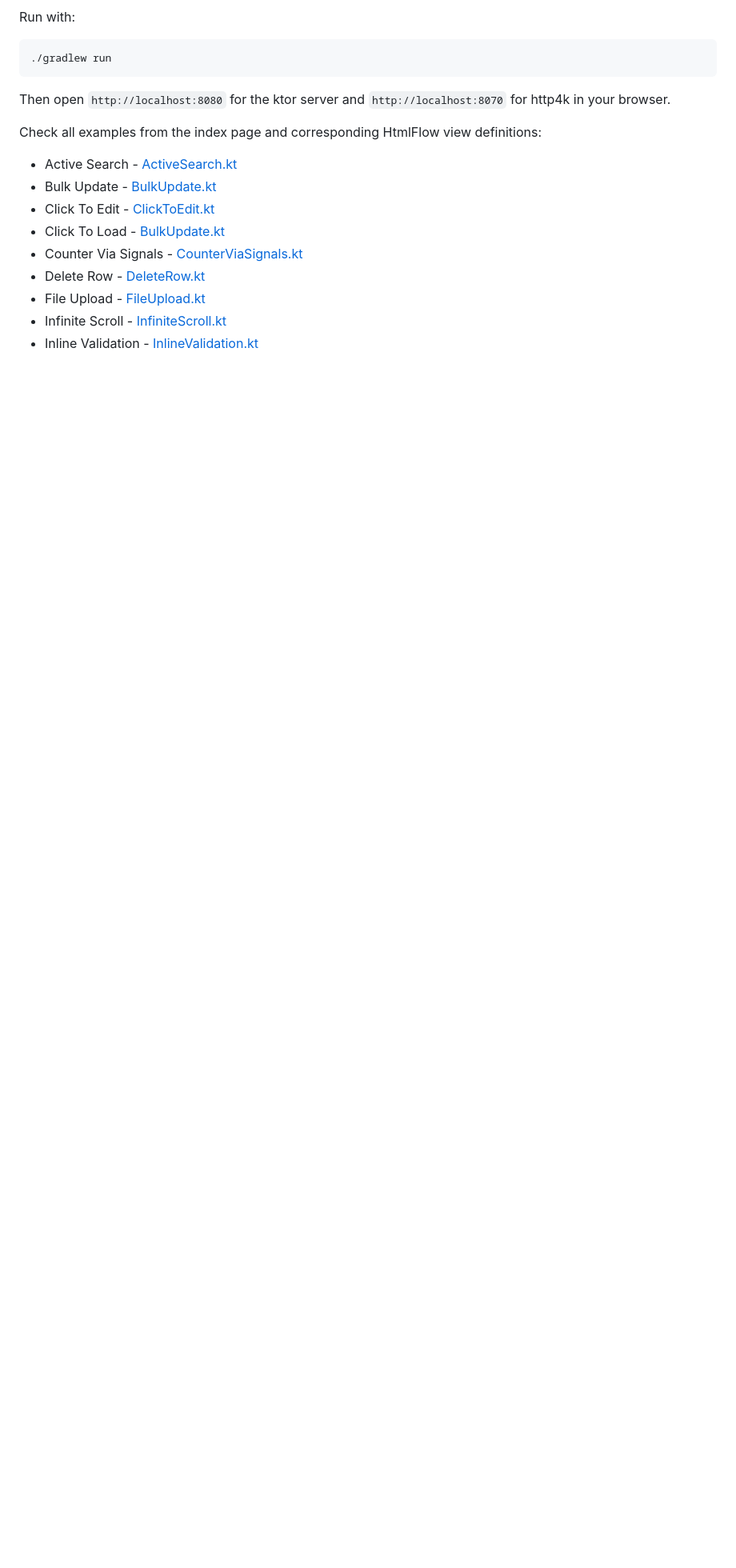
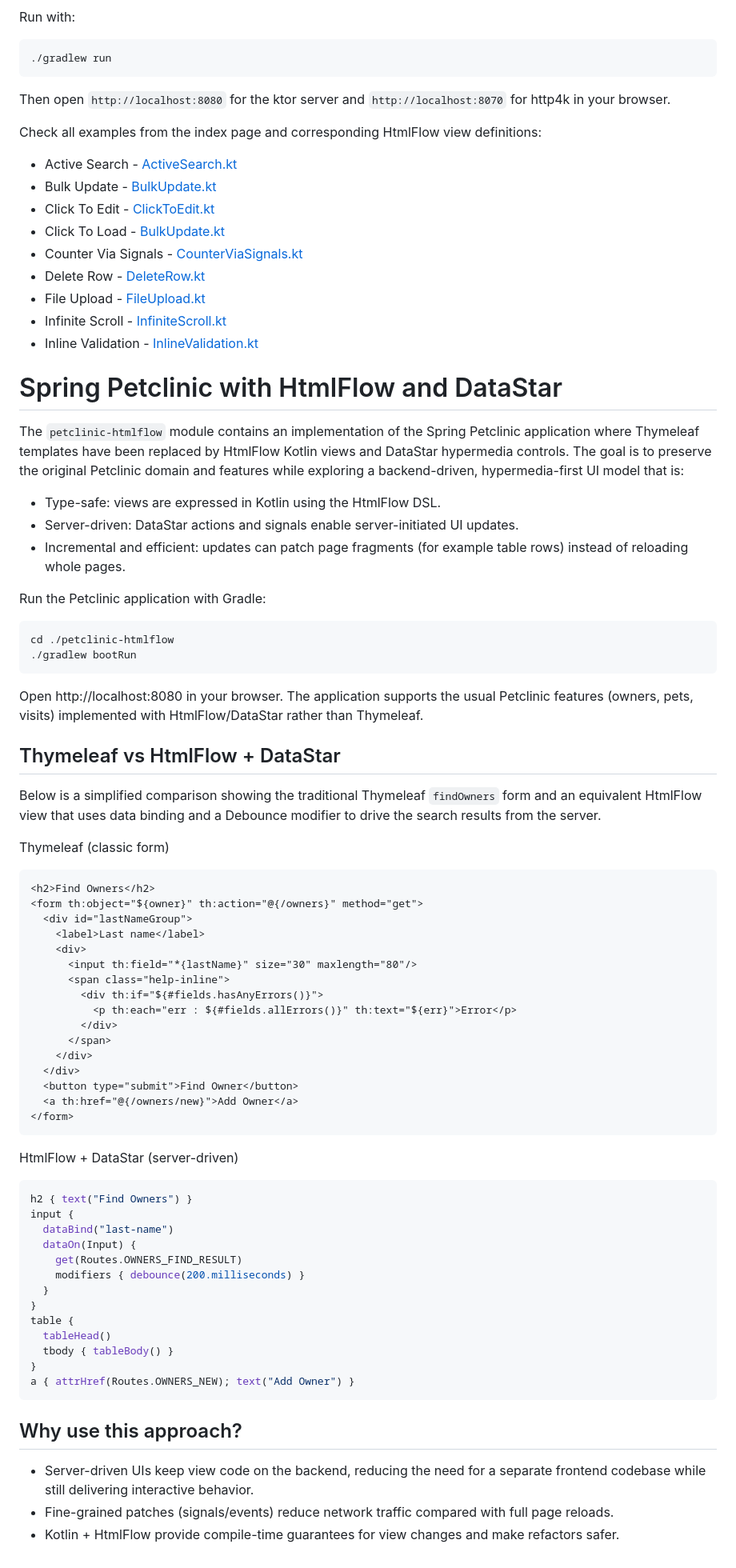
Before and after one commit to xmlet/HtmlFlow-Datastar-Examples, a Markdown page: README.md, the part around the change. Shown at 80% size. Rendered like a GitHub page; blank space fills up the shorter version.

Commit message:
Update README with Spring Petclinic

````diff
--- a/README.md
+++ b/README.md
@@ -135,3 +135,72 @@ Check all examples from the index page and corresponding HtmlFlow view definitio
 * File Upload - [FileUpload.kt](datastar-examples/src/main/kotlin/pt/isel/views/htmlflow/FileUpload.kt)
 * Infinite Scroll - [InfiniteScroll.kt](datastar-examples/src/main/kotlin/pt/isel/views/htmlflow/InfiniteScroll.kt)
 * Inline Validation - [InlineValidation.kt](datastar-examples/src/main/kotlin/pt/isel/views/htmlflow/InlineValidation.kt)
+
+# Spring Petclinic with HtmlFlow and DataStar
+
+The `petclinic-htmlflow` module contains an implementation of the Spring Petclinic application where Thymeleaf templates have been replaced by HtmlFlow Kotlin views and DataStar hypermedia controls. The goal is to preserve the original Petclinic domain and features while exploring a backend-driven, hypermedia-first UI model that is:
+
+- Type-safe: views are expressed in Kotlin using the HtmlFlow DSL.
+- Server-driven: DataStar actions and signals enable server-initiated UI updates.
+- Incremental and efficient: updates can patch page fragments (for example table rows) instead of reloading whole pages.
+
+
+Run the Petclinic application with Gradle:
+
+```bash
+cd ./petclinic-htmlflow
+./gradlew bootRun
+```
+
+Open http://localhost:8080 in your browser. The application supports the usual Petclinic features (owners, pets, visits) implemented with HtmlFlow/DataStar rather than Thymeleaf.
+
+Thymeleaf vs HtmlFlow + DataStar
+-----------------------------------------
+
+Below is a simplified comparison showing the traditional Thymeleaf `findOwners` form and an equivalent HtmlFlow view that uses data binding and a Debounce modifier to drive the search results from the server.
+
+Thymeleaf (classic form)
+
+```html
+<h2>Find Owners</h2>
+<form th:object="${owner}" th:action="@{/owners}" method="get">
+  <div id="lastNameGroup">
+    <label>Last name</label>
+    <div>
+      <input th:field="*{lastName}" size="30" maxlength="80"/>
+      <span class="help-inline">
+        <div th:if="${#fields.hasAnyErrors()}">
+          <p th:each="err : ${#fields.allErrors()}" th:text="${err}">Error</p>
+        </div>
+      </span>
+    </div>
+  </div>
+  <button type="submit">Find Owner</button>
+  <a th:href="@{/owners/new}">Add Owner</a>
+</form>
+```
+
+HtmlFlow + DataStar (server-driven)
+
+```kotlin
+h2 { text("Find Owners") }
+input {
+  dataBind("last-name")
+  dataOn(Input) {
+    get(Routes.OWNERS_FIND_RESULT)
+    modifiers { debounce(200.milliseconds) }
+  }
+}
+table {
+  tableHead()
+  tbody { tableBody() }
+}
+a { attrHref(Routes.OWNERS_NEW); text("Add Owner") }
+```
+
+Why use this approach?
+----------------------
+
+- Server-driven UIs keep view code on the backend, reducing the need for a separate frontend codebase while still delivering interactive behavior.
+- Fine-grained patches (signals/events) reduce network traffic compared with full page reloads.
+- Kotlin + HtmlFlow provide compile-time guarantees for view changes and make refactors safer.
````
